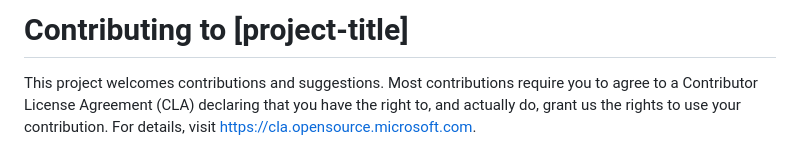
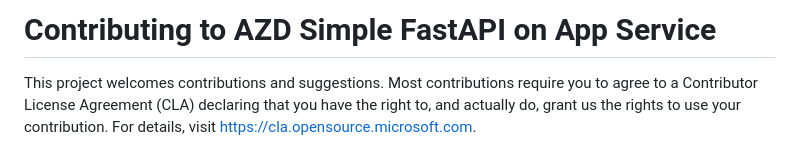
Before and after one commit to carlpadilla/az104prep, a Markdown page: CONTRIBUTING.md, the part around the change. Drawn GitHub-style.

Commit message:
Update CONTRIBUTING.md
Add project name

```diff
--- a/CONTRIBUTING.md
+++ b/CONTRIBUTING.md
@@ -1,4 +1,4 @@
-# Contributing to [project-title]
+# Contributing to AZD Simple FastAPI on App Service
 
 This project welcomes contributions and suggestions.  Most contributions require you to agree to a
 Contributor License Agreement (CLA) declaring that you have the right to, and actually do, grant us
```
